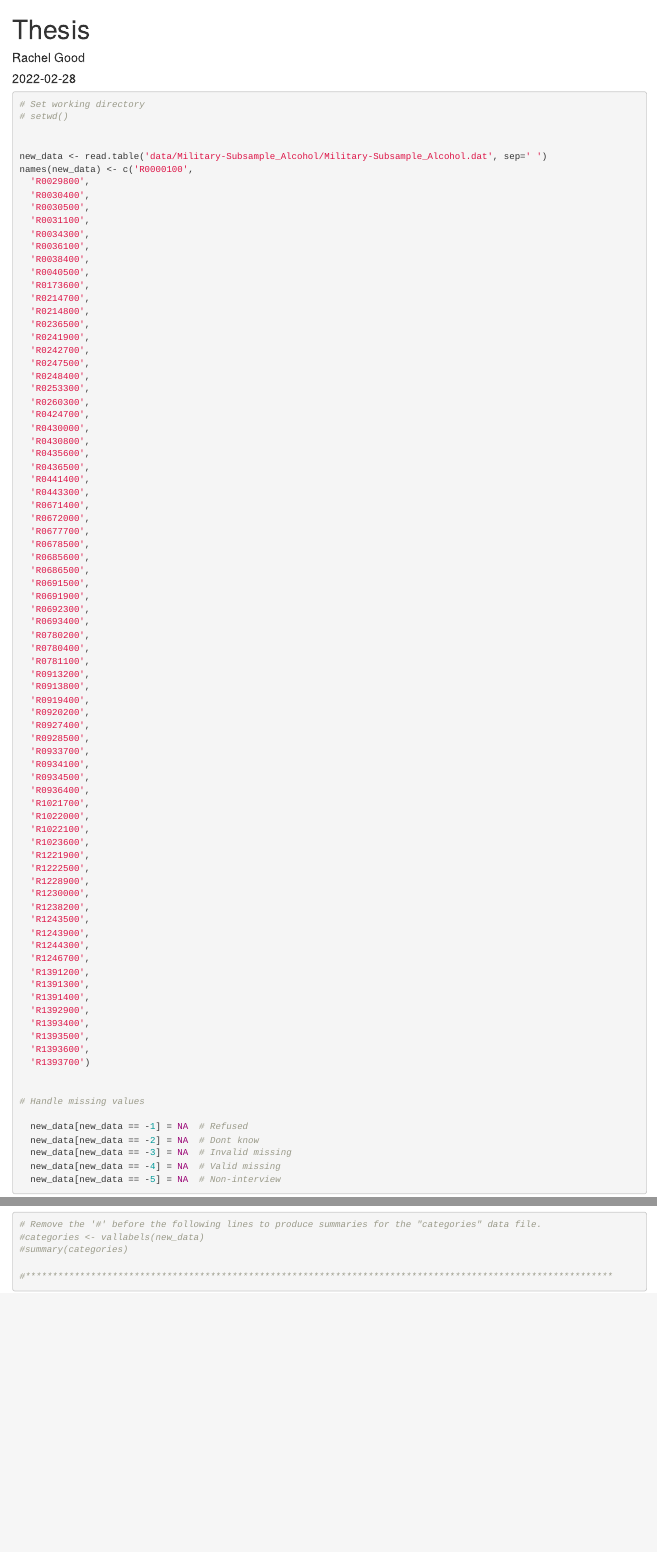
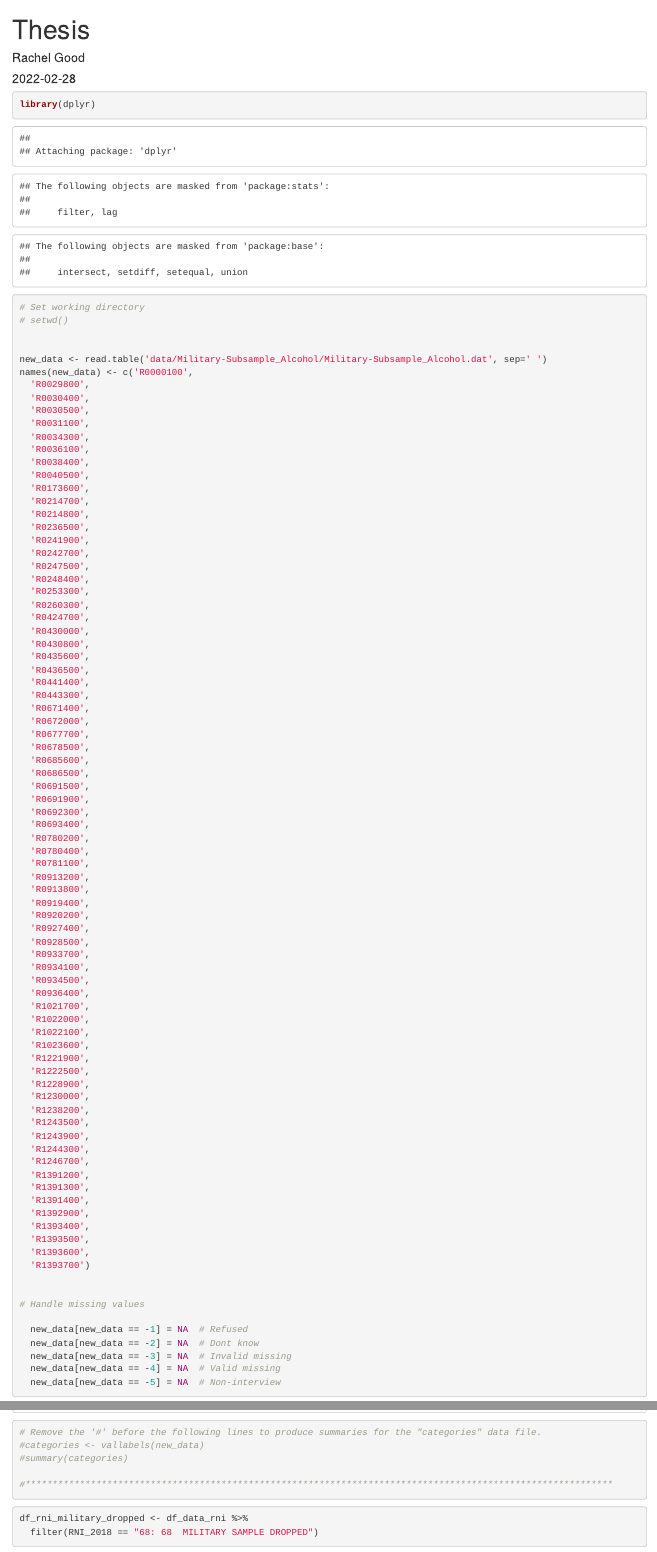
Before and after one commit to goodrn18/NLSY-military-subsample, an R Markdown document (thesis.Rmd): the page in a window 1100 px wide, from its top, and a second part further down, joined at a grey line. Rendered offline with R 4.5, knitr and Pandoc, with nearby package versions.

Commit message:
Thesis Project
Added filter for reason non-interview military subsample dropped

````diff
--- a/thesis.Rmd
+++ b/thesis.Rmd
@@ -10,6 +10,9 @@ output: html_document
 options(digits = 3)
 ```
 
+```{r packages}
+library(dplyr)
+```
 
 ```{r new_data}
 # Set working directory
@@ -745,3 +748,8 @@ summary(df_data)
 
 #************************************************************************************************************
 ```
+
+```{r military_dropped_filter}
+df_rni_military_dropped <- df_data_rni %>%
+  filter(RNI_2018 == "68: 68  MILITARY SAMPLE DROPPED")
+```
````
Also changed, not shown: .RData, thesis.html, 1 other file.
